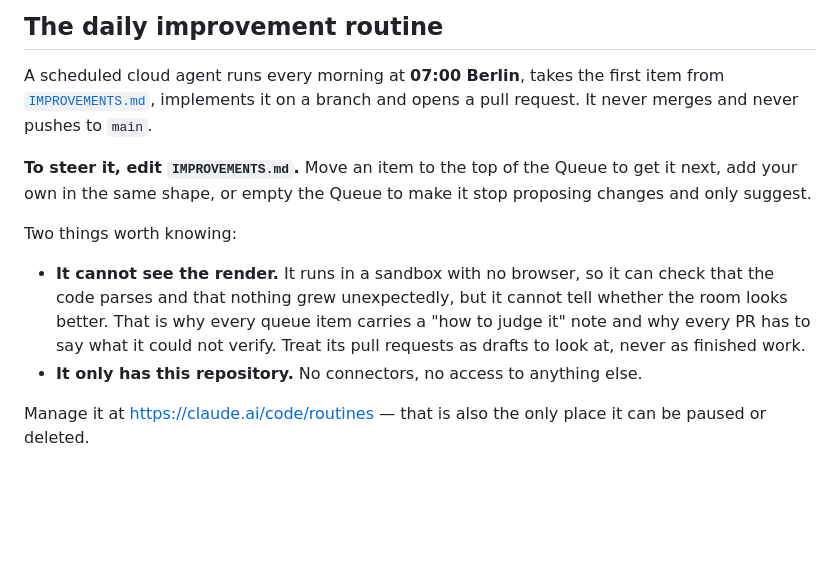
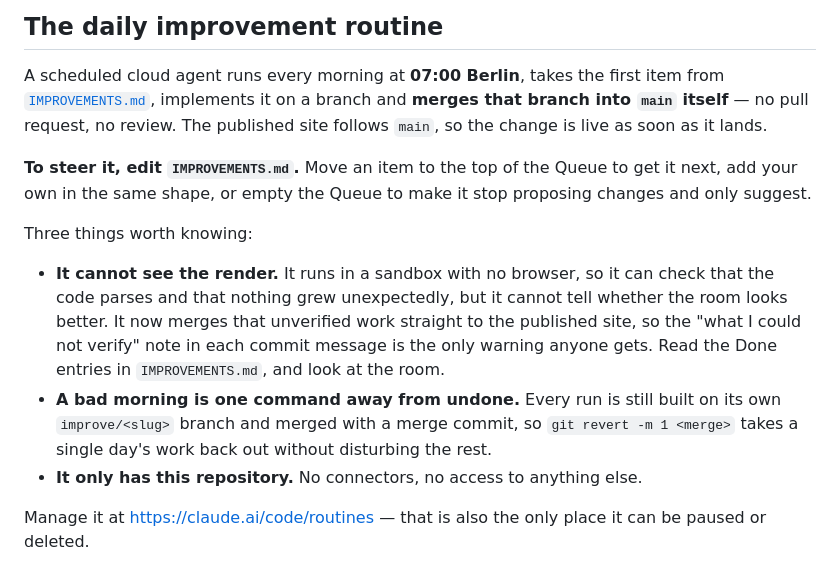
Before and after one commit to YuviStark7/Yuvi-s-Art-Sanctuary, a Markdown page: README.md, the part around the change. GitHub-like rendering; blank space fills up the shorter version.

```diff
--- a/README.md
+++ b/README.md
@@ -296,19 +296,25 @@ If you want to replace the studio figure, look for a model that says all of:
 
 A scheduled cloud agent runs every morning at **07:00 Berlin**, takes the first
 item from [`IMPROVEMENTS.md`](IMPROVEMENTS.md), implements it on a branch and
-opens a pull request. It never merges and never pushes to `main`.
+**merges that branch into `main` itself** — no pull request, no review. The
+published site follows `main`, so the change is live as soon as it lands.
 
 **To steer it, edit `IMPROVEMENTS.md`.** Move an item to the top of the Queue to
 get it next, add your own in the same shape, or empty the Queue to make it stop
 proposing changes and only suggest.
 
-Two things worth knowing:
+Three things worth knowing:
 
 - **It cannot see the render.** It runs in a sandbox with no browser, so it can
   check that the code parses and that nothing grew unexpectedly, but it cannot
-  tell whether the room looks better. That is why every queue item carries a
-  "how to judge it" note and why every PR has to say what it could not verify.
-  Treat its pull requests as drafts to look at, never as finished work.
+  tell whether the room looks better. It now merges that unverified work
+  straight to the published site, so the "what I could not verify" note in each
+  commit message is the only warning anyone gets. Read the Done entries in
+  `IMPROVEMENTS.md`, and look at the room.
+- **A bad morning is one command away from undone.** Every run is still built on
+  its own `improve/<slug>` branch and merged with a merge commit, so
+  `git revert -m 1 <merge>` takes a single day's work back out without
+  disturbing the rest.
 - **It only has this repository.** No connectors, no access to anything else.
 
 Manage it at <https://claude.ai/code/routines> — that is also the only place it
```
Also changed, not shown: IMPROVEMENTS.md (+71 -67 lines).
